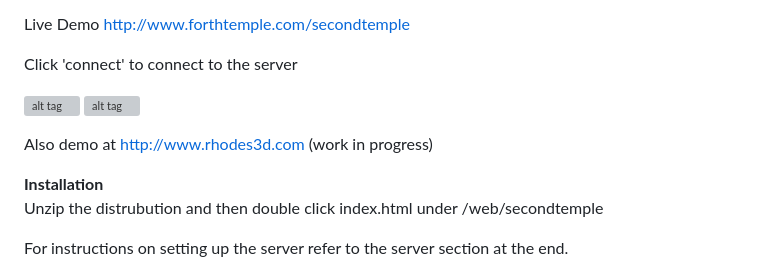
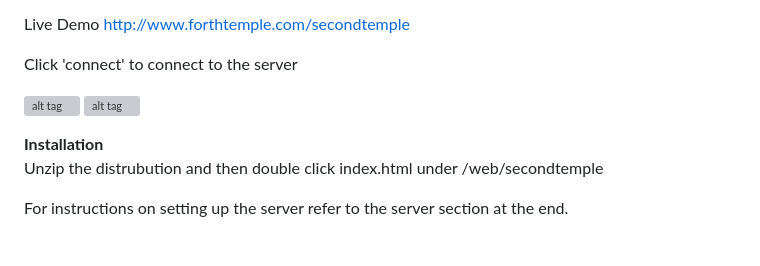
Before and after one commit to forthtemple/openworldthreejs, a Markdown page: README.md, the part around the change. Rendered like a GitHub page; blank space fills up the shorter version; grey boxes are pictures that could not be loaded.

```diff
--- a/README.md
+++ b/README.md
@@ -8,8 +8,6 @@ Live Demo http://www.forthtemple.com/secondtemple
 Click 'connect' to connect to the server
 
 ![alt tag](http://www.forthtemple.com/secondtemple/screenshots/temple200.jpg)  ![alt tag](http://www.forthtemple.com/secondtemple/screenshots/templeiii200.jpg)
-
-Also demo at http://www.rhodes3d.com  (work in progress)
 
 
 **Installation**
```
